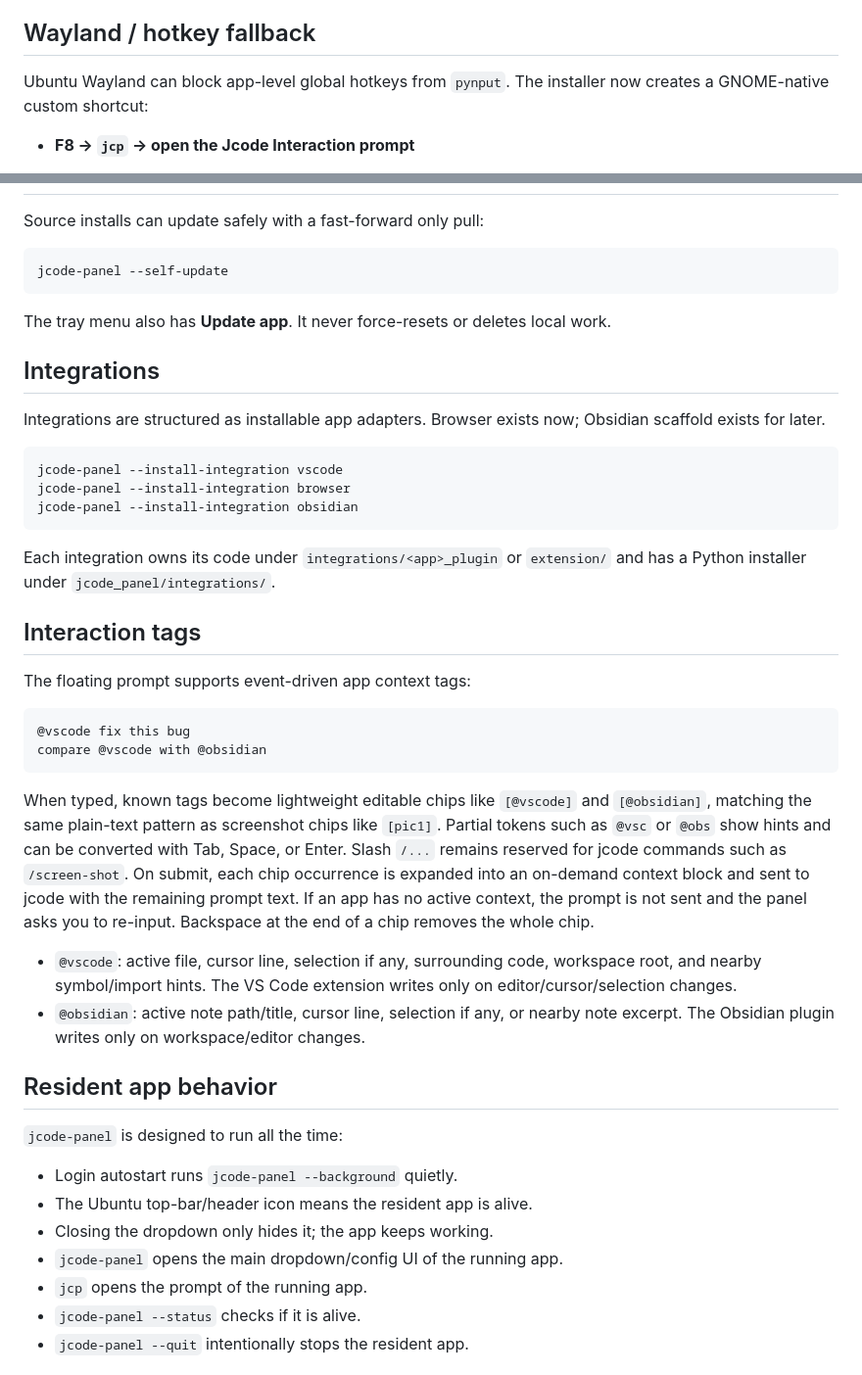
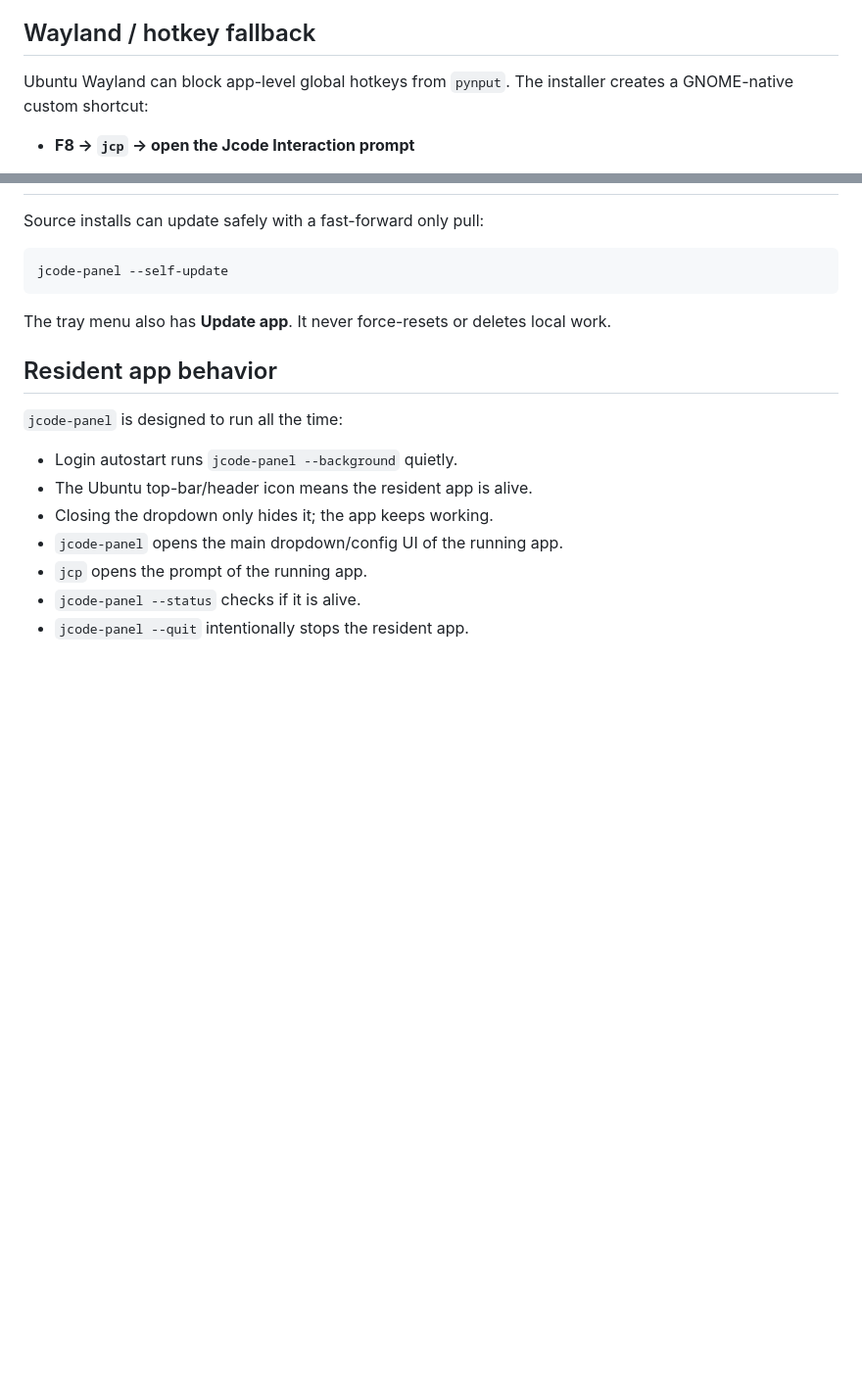
Before and after one commit to vinhbui720/jcode_interaction, a Markdown page: jcode-panel/README.md, 2 parts joined by grey strips. Shown at 98% size. Rendered like a GitHub page; blank space fills up the shorter version.

````diff
--- a/jcode-panel/README.md
+++ b/jcode-panel/README.md
@@ -63,7 +185,7 @@ The installer does not install or configure jcode automatically. If diagnostics
 
 ## Wayland / hotkey fallback
 
-Ubuntu Wayland can block app-level global hotkeys from `pynput`. The installer now creates a GNOME-native custom shortcut:
+Ubuntu Wayland can block app-level global hotkeys from `pynput`. The installer creates a GNOME-native custom shortcut:
 
 - **F8 → `jcp` → open the Jcode Interaction prompt**
 
@@ -94,32 +216,6 @@ jcode-panel --self-update
 
 The tray menu also has **Update app**. It never force-resets or deletes local work.
 
-## Integrations
-
-Integrations are structured as installable app adapters. Browser exists now; Obsidian scaffold exists for later.
-
-```bash
-jcode-panel --install-integration vscode
-jcode-panel --install-integration browser
-jcode-panel --install-integration obsidian
-```
-
-Each integration owns its code under `integrations/<app>_plugin` or `extension/` and has a Python installer under `jcode_panel/integrations/`.
-
-## Interaction tags
-
-The floating prompt supports event-driven app context tags:
-
-```text
-@vscode fix this bug
-compare @vscode with @obsidian
-```
-
-When typed, known tags become lightweight editable chips like `[@vscode]` and `[@obsidian]`, matching the same plain-text pattern as screenshot chips like `[pic1]`. Partial tokens such as `@vsc` or `@obs` show hints and can be converted with Tab, Space, or Enter. Slash `/...` remains reserved for jcode commands such as `/screen-shot`. On submit, each chip occurrence is expanded into an on-demand context block and sent to jcode with the remaining prompt text. If an app has no active context, the prompt is not sent and the panel asks you to re-input. Backspace at the end of a chip removes the whole chip.
-
-- `@vscode`: active file, cursor line, selection if any, surrounding code, workspace root, and nearby symbol/import hints. The VS Code extension writes only on editor/cursor/selection changes.
-- `@obsidian`: active note path/title, cursor line, selection if any, or nearby note excerpt. The Obsidian plugin writes only on workspace/editor changes.
-
 ## Resident app behavior
 
 `jcode-panel` is designed to run all the time:
````
Also changed, not shown: other parts of jcode-panel/README.md (+127 -5 lines).
